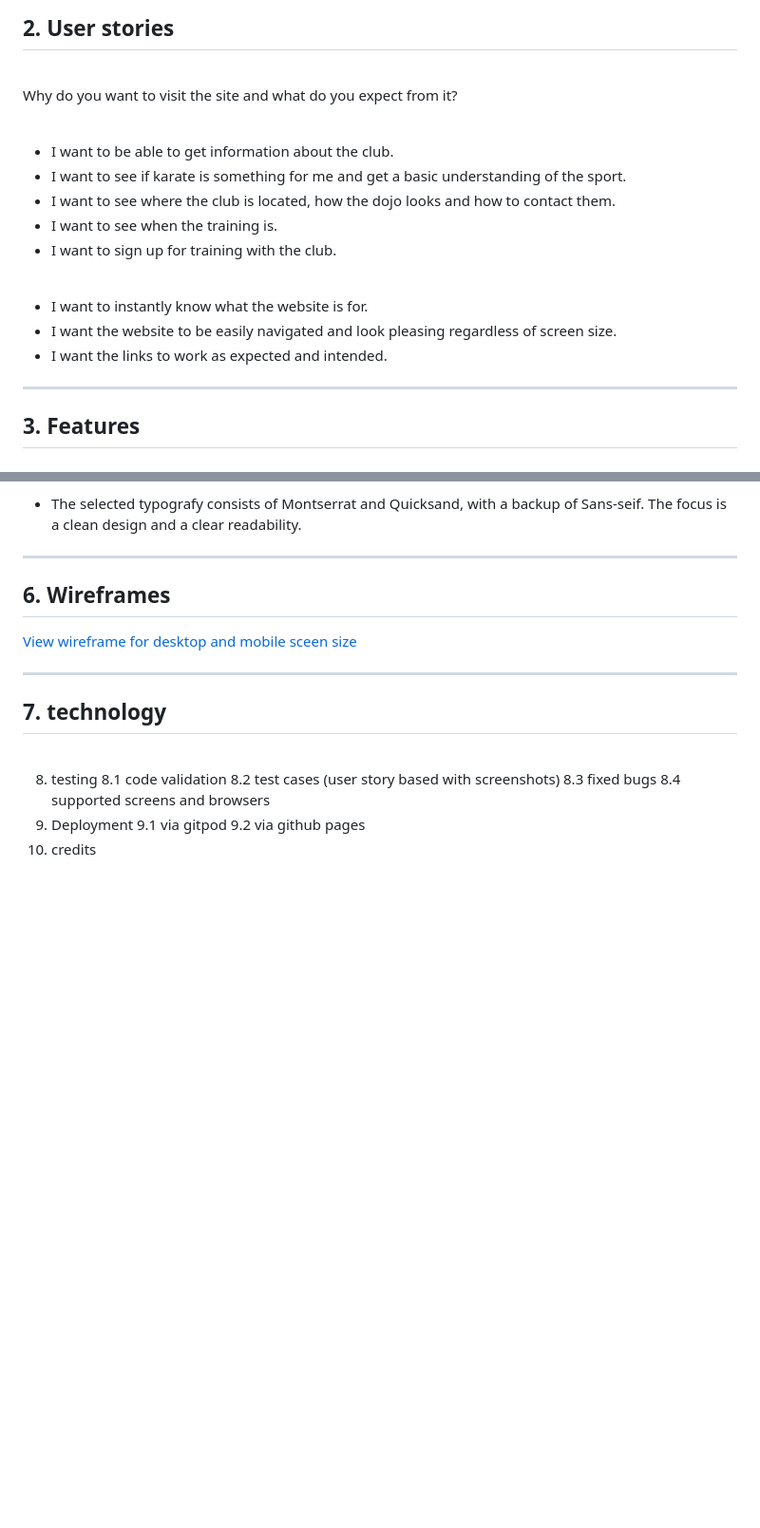
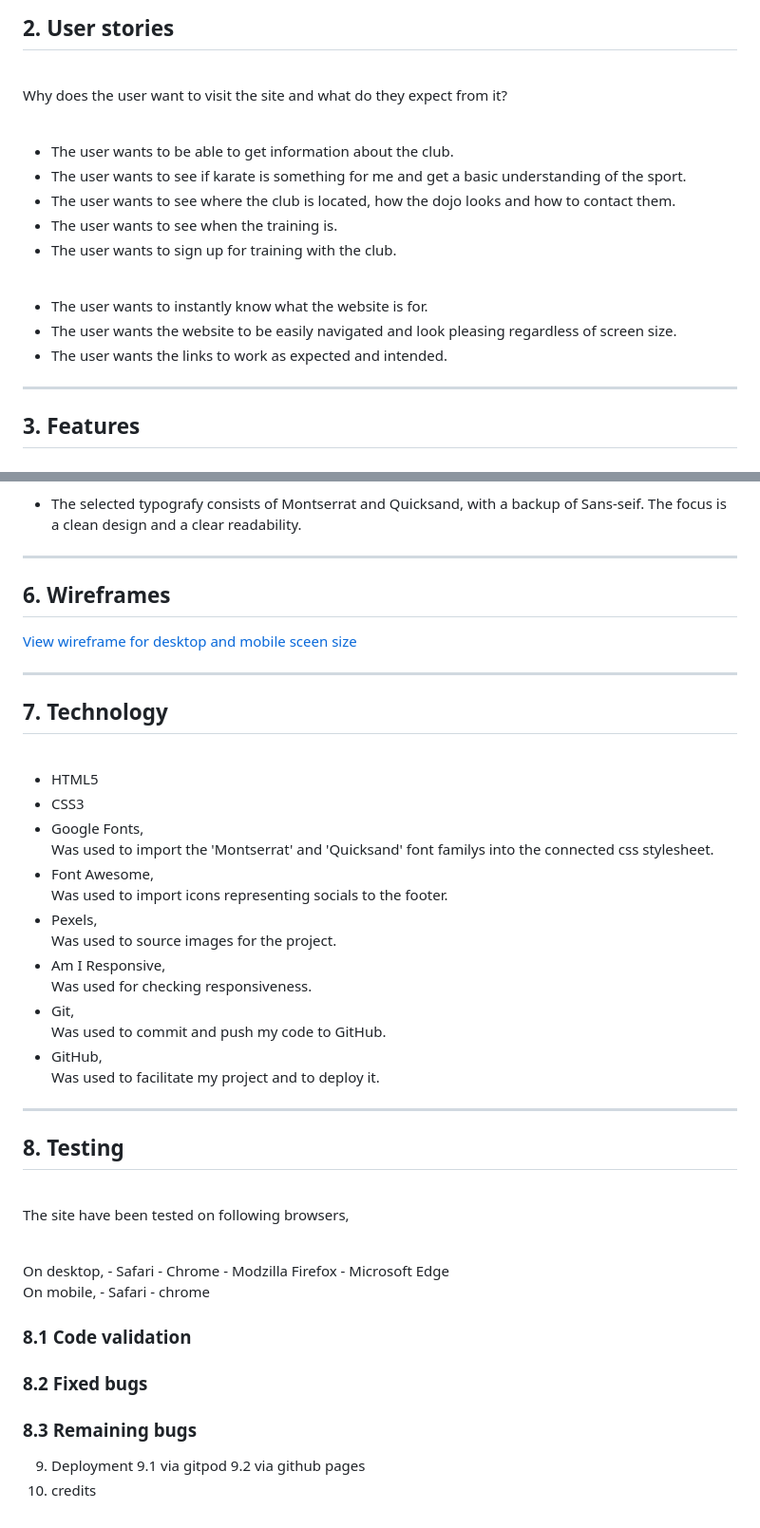
Before and after one commit to OogieOrange/project-1-karate-koi, a Markdown page: README.md, 2 parts joined by grey strips. Shown at 95% size. Rendered like a GitHub page; blank space fills up the shorter version.

Commit message:
Add technology and testing to readme file

```diff
--- a/README.md
+++ b/README.md
@@ -10,21 +12,21 @@ Karate Koi is a site for the karate club based in Stockholm, Sweden. The site is
 
 <br>
 
-Why do you want to visit the site and what do you expect from it?
+Why does the user want to visit the site and what do they expect from it?
 
 <br>
 
-- I want to be able to get information about the club.
-- I want to see if karate is something for me and get a basic understanding of the sport.
-- I want to see where the club is located, how the dojo looks and how to contact them.
-- I want to see when the training is.
-- I want to sign up for training with the club.
+- The user wants to be able to get information about the club.
+- The user wants to see if karate is something for me and get a basic understanding of the sport.
+- The user wants to see where the club is located, how the dojo looks and how to contact them.
+- The user wants to see when the training is.
+- The user wants to sign up for training with the club.
 
 <br>
 
-- I want to instantly know what the website is for.
-- I want the website to be easily navigated and look pleasing regardless of screen size.
-- I want the links to work as expected and intended.
+- The user wants to instantly know what the website is for.
+- The user wants the website to be easily navigated and look pleasing regardless of screen size.
+- The user wants the links to work as expected and intended.
 
 ---
 
@@ -162,16 +164,45 @@ Gallery
 
 ---
 
-## 7. technology
+## 7. Technology
 
 <br>
 
+- HTML5
+- CSS3
+- Google Fonts, <br> Was used to import the 'Montserrat' and 'Quicksand' font familys into the connected css stylesheet.
+- Font Awesome, <br> Was used to import icons representing socials to the footer.
+- Pexels, <br> Was used to source images for the project.
+- Am I Responsive, <br> Was used for checking responsiveness.
+- Git, <br> Was used to commit and push my code to GitHub.
+- GitHub, <br> Was used to facilitate my project and to deploy it.
 
-8. testing
-   8.1 code validation
-   8.2 test cases (user story based with screenshots)
-   8.3 fixed bugs
-   8.4 supported screens and browsers
+---
+
+## 8. Testing
+
+<br>
+
+The site have been tested on following browsers,
+
+<br>
+On desktop,
+- Safari
+- Chrome
+- Modzilla Firefox
+- Microsoft Edge
+
+<br>
+On mobile,
+- Safari
+- chrome
+
+  ### 8.1 Code validation
+
+  ### 8.2 Fixed bugs
+
+  ### 8.3 Remaining bugs
+
 9. Deployment
    9.1 via gitpod
    9.2 via github pages
```
Also changed, not shown: other parts of README.md (+2 -0 lines).
